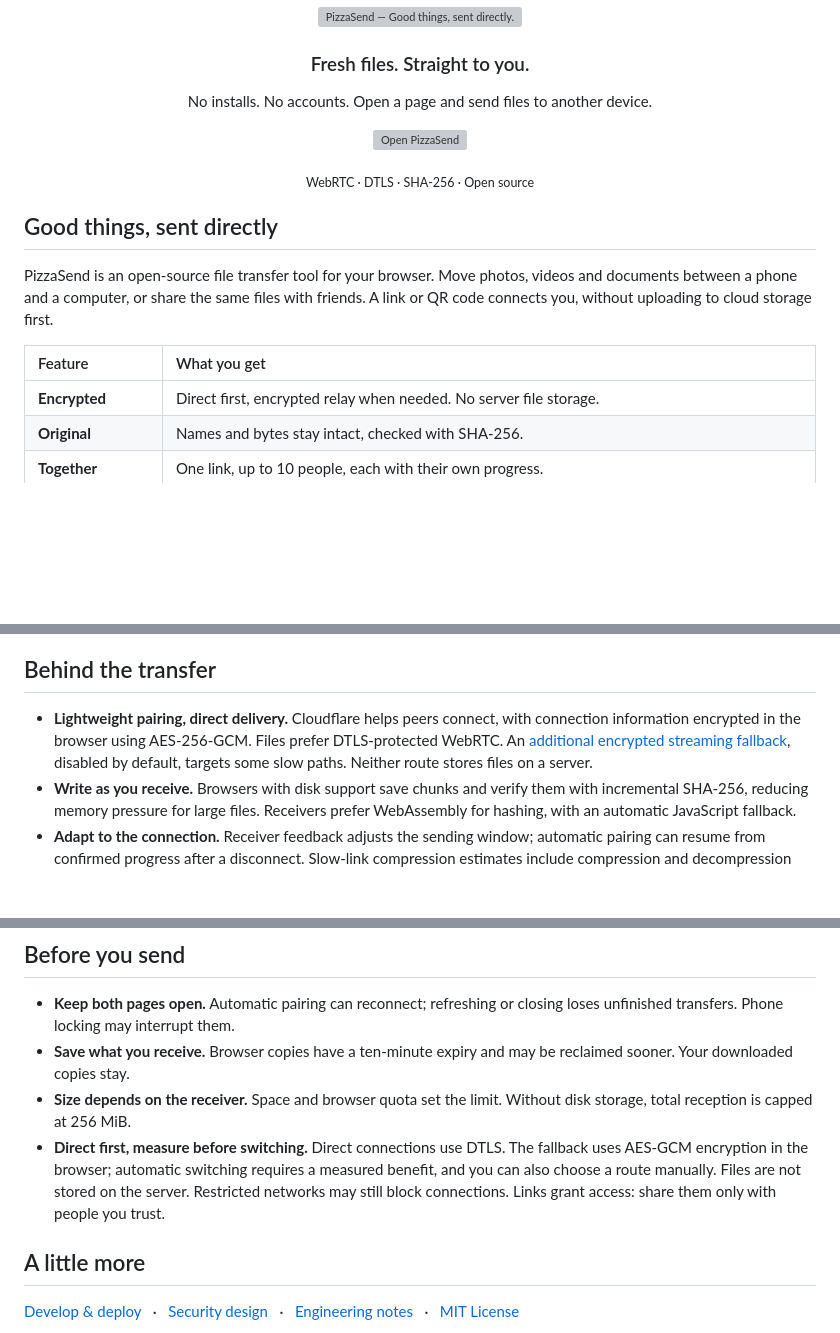
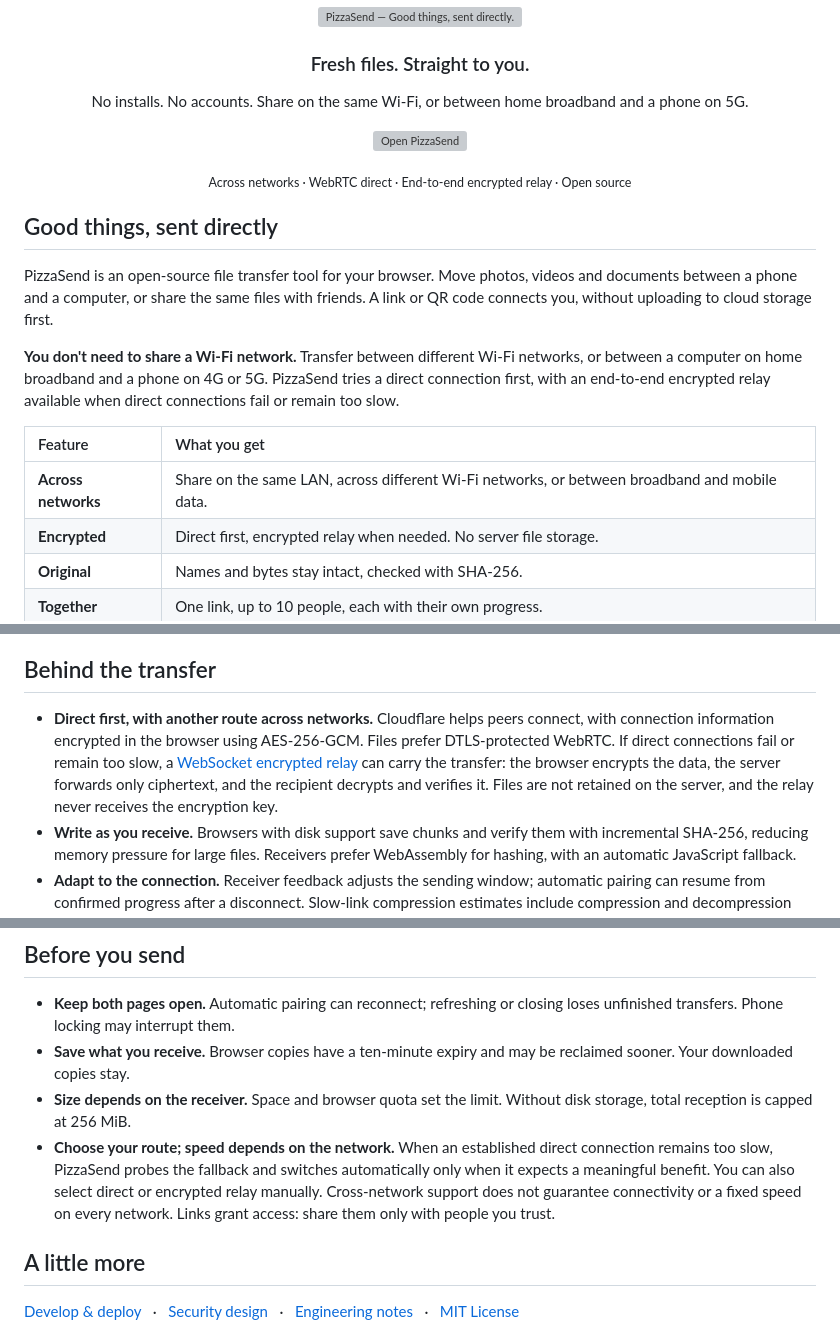
Before and after one commit to TatsuhiroC/pizza-send, a Markdown page: README.en.md, 3 parts joined by grey strips. GitHub-like rendering; blank space fills up the shorter version; grey boxes are pictures that could not be loaded.

Commit message:
[CF-Pages-Skip] Document cross-network transfers in both READMEs

```diff
--- a/README.en.md
+++ b/README.en.md
@@ -5,18 +5,21 @@
 <div align="center">
   <img src="docs/assets/readme-cover.svg" alt="PizzaSend — Good things, sent directly." width="960" />
   <h3>Fresh files. Straight to you.</h3>
-  <p>No installs. No accounts. Open a page and send files to another device.</p>
+  <p>No installs. No accounts. Share on the same Wi-Fi, or between home broadband and a phone on 5G.</p>
   <p><a href="https://pizzasend.dpdns.org/"><img src="docs/assets/open-pizzasend-en.svg" alt="Open PizzaSend" width="174" height="40" /></a></p>
-  <p><sub>WebRTC · DTLS · SHA-256 · Open source</sub></p>
+  <p><sub>Across networks · WebRTC direct · End-to-end encrypted relay · Open source</sub></p>
 </div>
 
 ## Good things, sent directly
 
 PizzaSend is an open-source file transfer tool for your browser. Move photos, videos and documents between a phone and a computer, or share the same files with friends. A link or QR code connects you, without uploading to cloud storage first.
 
+**You don't need to share a Wi-Fi network.** Transfer between different Wi-Fi networks, or between a computer on home broadband and a phone on 4G or 5G. PizzaSend tries a direct connection first, with an end-to-end encrypted relay available when direct connections fail or remain too slow.
+
 <table width="100%">
   <thead><tr><th align="left">Feature</th><th align="left">What you get</th></tr></thead>
   <tbody>
+    <tr><td><strong>Across networks</strong></td><td>Share on the same LAN, across different Wi-Fi networks, or between broadband and mobile data.</td></tr>
     <tr><td><strong>Encrypted</strong></td><td>Direct first, encrypted relay when needed. No server file storage.</td></tr>
     <tr><td><strong>Original</strong></td><td>Names and bytes stay intact, checked with SHA-256.</td></tr>
     <tr><td><strong>Together</strong></td><td>One link, up to 10 people, each with their own progress.</td></tr>
@@ -33,7 +36,7 @@ Share files. Drop a folder on a computer to package it as a ZIP. Pair by QR. Rec
 
 ## Behind the transfer
 
-- **Lightweight pairing, direct delivery.** Cloudflare helps peers connect, with connection information encrypted in the browser using AES-256-GCM. Files prefer DTLS-protected WebRTC. An [additional encrypted streaming fallback](docs/stream-relay.md), disabled by default, targets some slow paths. Neither route stores files on a server.
+- **Direct first, with another route across networks.** Cloudflare helps peers connect, with connection information encrypted in the browser using AES-256-GCM. Files prefer DTLS-protected WebRTC. If direct connections fail or remain too slow, a [WebSocket encrypted relay](docs/stream-relay.md) can carry the transfer: the browser encrypts the data, the server forwards only ciphertext, and the recipient decrypts and verifies it. Files are not retained on the server, and the relay never receives the encryption key.
 - **Write as you receive.** Browsers with disk support save chunks and verify them with incremental SHA-256, reducing memory pressure for large files. Receivers prefer WebAssembly for hashing, with an automatic JavaScript fallback.
 - **Adapt to the connection.** Receiver feedback adjusts the sending window; automatic pairing can resume from confirmed progress after a disconnect. Slow-link compression estimates include compression and decompression time. It is offered only when worthwhile and restores the original files on receipt.
 
@@ -42,7 +45,7 @@ Share files. Drop a folder on a computer to package it as a ZIP. Pair by QR. Rec
 - **Keep both pages open.** Automatic pairing can reconnect; refreshing or closing loses unfinished transfers. Phone locking may interrupt them.
 - **Save what you receive.** Browser copies have a ten-minute expiry and may be reclaimed sooner. Your downloaded copies stay.
 - **Size depends on the receiver.** Space and browser quota set the limit. Without disk storage, total reception is capped at 256 MiB.
-- **Direct first, measure before switching.** Direct connections use DTLS. The fallback uses AES-GCM encryption in the browser; automatic switching requires a measured benefit, and you can also choose a route manually. Files are not stored on the server. Restricted networks may still block connections. Links grant access: share them only with people you trust.
+- **Choose your route; speed depends on the network.** When an established direct connection remains too slow, PizzaSend probes the fallback and switches automatically only when it expects a meaningful benefit. You can also select direct or encrypted relay manually. Cross-network support does not guarantee connectivity or a fixed speed on every network. Links grant access: share them only with people you trust.
 
 ## A little more
 
```
Also changed, not shown: README.md (+7 -4 lines).
